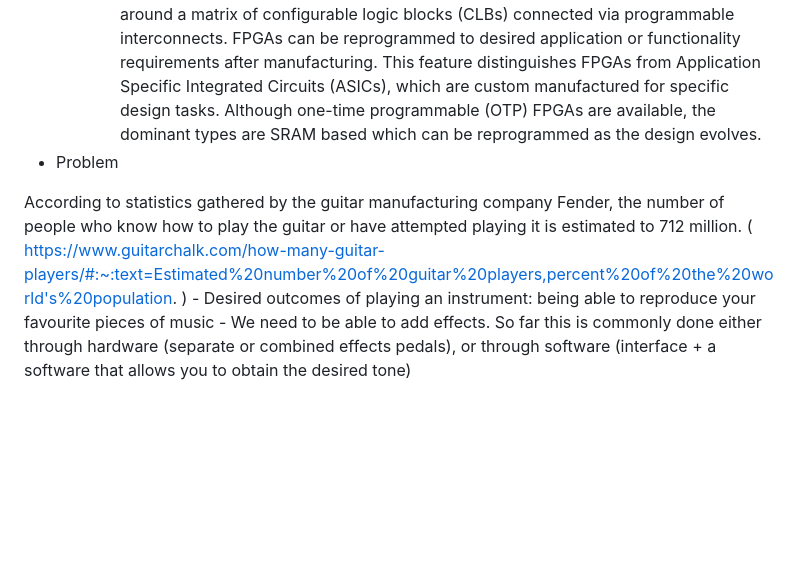
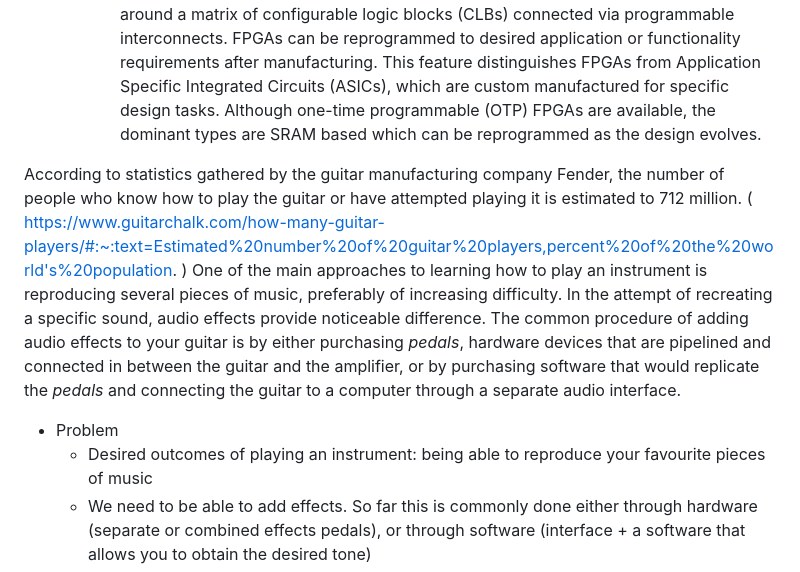
Before and after one commit to alex-florescu/CS351, a Markdown page: specification/outline.md, the part around the change. Rendered like a GitHub page; blank space fills up the shorter version.

```diff
--- a/specification/outline.md
+++ b/specification/outline.md
@@ -7,9 +7,11 @@ https://warwick.ac.uk/fac/sci/dcs/teaching/material/cs310/components/specificati
     - Field Programmable Gate Array - programmable hardware
     - Xilinx definition: https://www.xilinx.com/products/silicon-devices/fpga/what-is-an-fpga.html
       - Field Programmable Gate Arrays (FPGAs) are semiconductor devices that are based around a matrix of configurable logic blocks (CLBs) connected via programmable interconnects. FPGAs can be reprogrammed to desired application or functionality requirements after manufacturing. This feature distinguishes FPGAs from Application Specific Integrated Circuits (ASICs), which are custom manufactured for specific design tasks. Although one-time programmable (OTP) FPGAs are available, the dominant types are SRAM based which can be reprogrammed as the design evolves.
-  * Problem
 
 According to statistics gathered by the guitar manufacturing company Fender, the number of people who know how to play the guitar or have attempted playing it is estimated to 712 million. ( https://www.guitarchalk.com/how-many-guitar-players/#:~:text=Estimated%20number%20of%20guitar%20players,percent%20of%20the%20world's%20population. )
+One of the main approaches to learning how to play an instrument is reproducing several pieces of music, preferably of increasing difficulty. In the attempt of recreating a specific sound, audio effects provide noticeable difference.
+The common procedure of adding audio effects to your guitar is by either purchasing _pedals_, hardware devices that are pipelined and connected in between the guitar and the amplifier, or by purchasing software that would replicate the _pedals_ and connecting the guitar to a computer through a separate audio interface.
+  * Problem
     - Desired outcomes of playing an instrument: being able to reproduce your favourite pieces of music
     - We need to be able to add effects. So far this is commonly done either through hardware (separate or combined effects pedals), or through software (interface + a software that allows you to obtain the desired tone)
   * Cause
```
